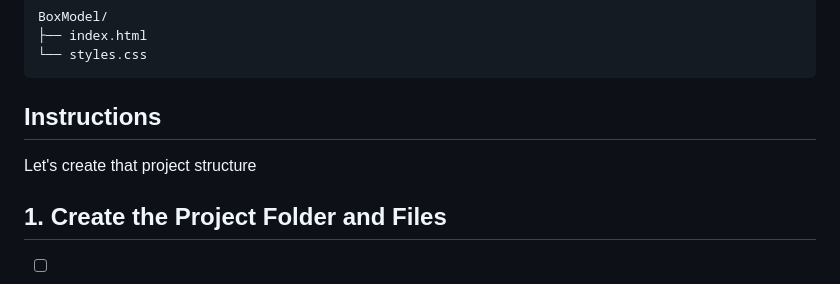
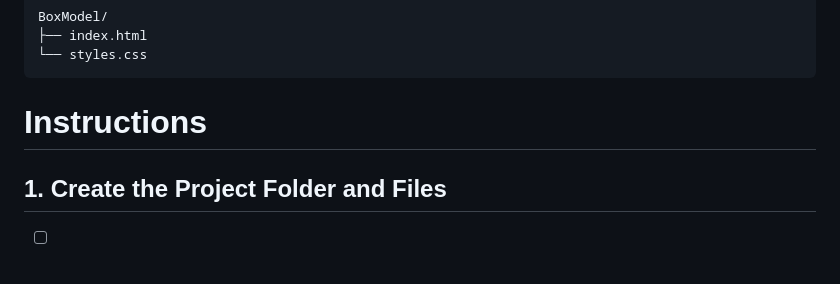
Before and after one commit to NikolaosPapas/aisd-wde-4-the-box-model, a Markdown page: README.md, the part around the change. Rendered like a GitHub page.

````diff
--- a/README.md
+++ b/README.md
@@ -16,9 +16,7 @@ BoxModel/
 └── styles.css
 ```
 
-## Instructions
-
-Let's create that project structure
+# Instructions
 
 ## 1. **Create the Project Folder and Files**
    - [ ] Create a folder named `TheBoxModel` to store all your project files.
````
